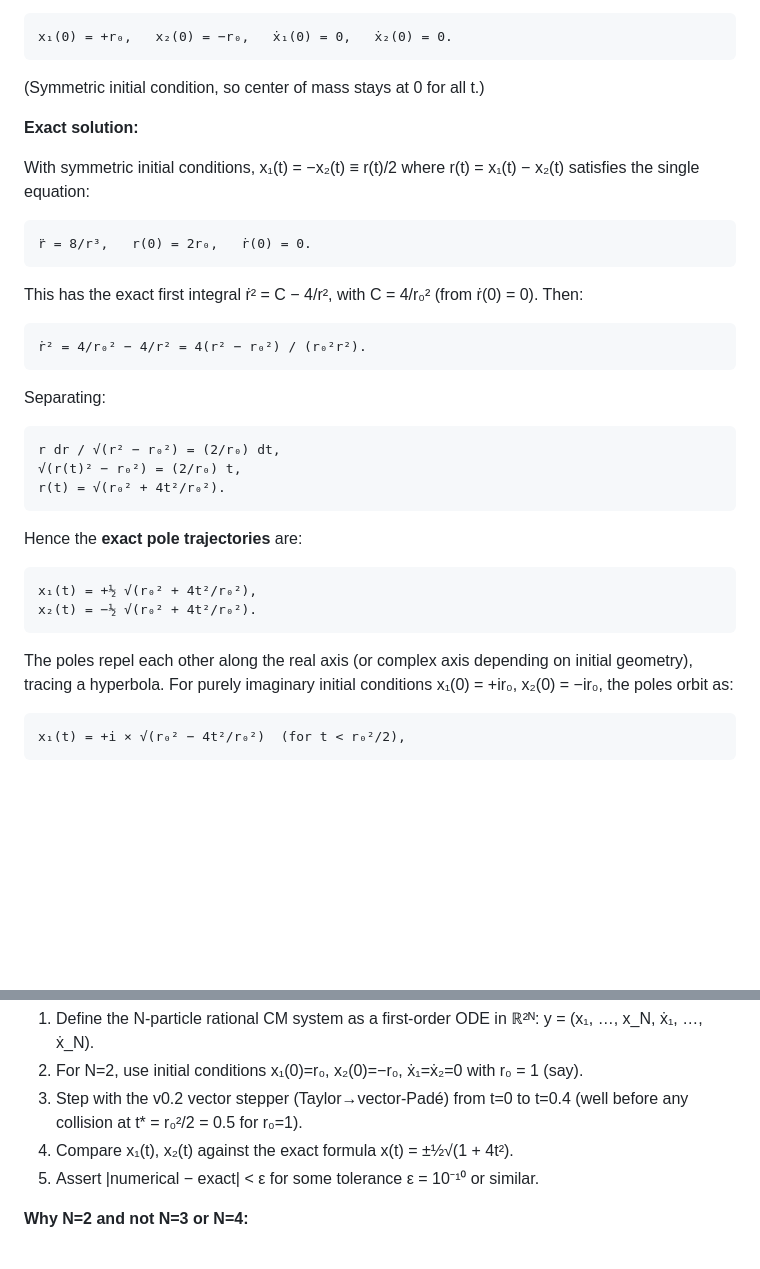
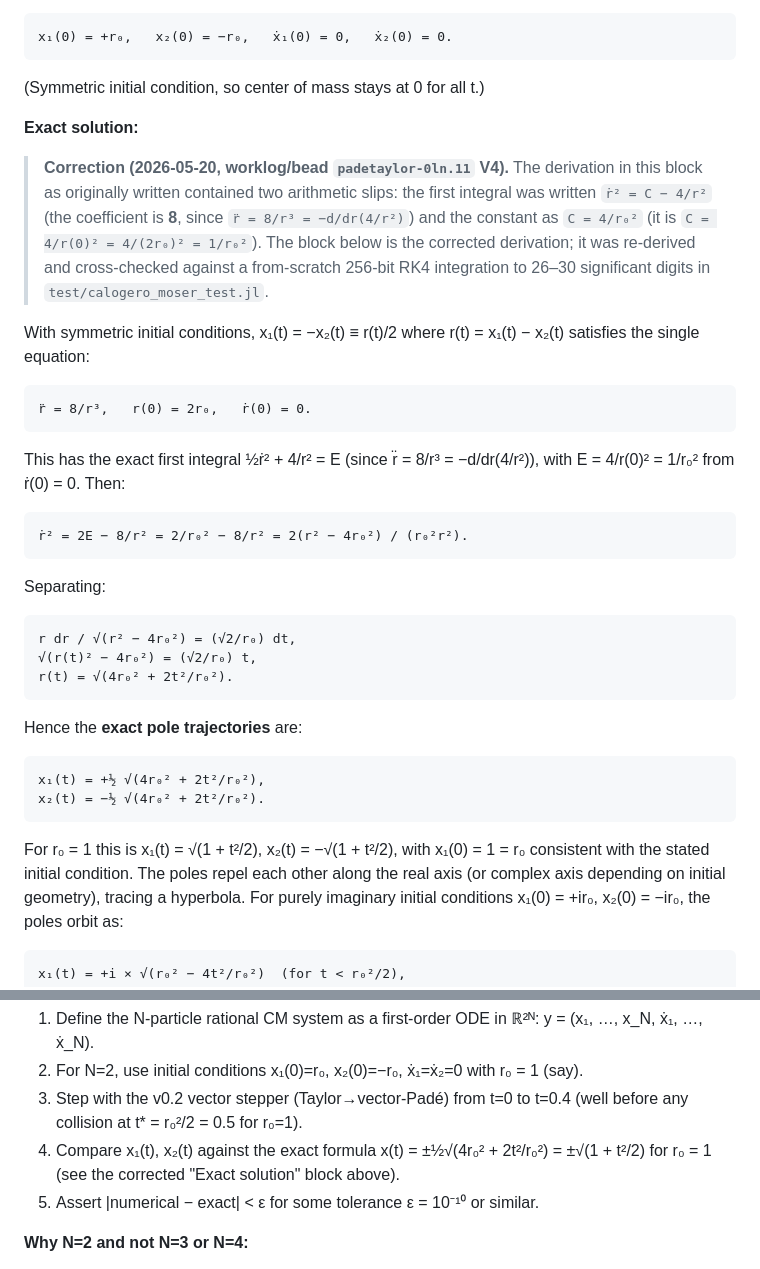
Before and after one commit to tobiasosborne/PadeTaylor.jl, a Markdown page: docs/v0p2_pillarEF_methodology_calogero_findings.md, 2 parts joined by grey strips. Rendered like a GitHub page; blank space fills up the shorter version.

Commit message:
v0.2: correct Calogero–Moser exact-solution derivation in pillar EF doc
docs/v0p2_pillarEF_methodology_calogero_findings.md §Q6(b) — the
"Exact solution" block had two arithmetic slips surfaced by bead
padetaylor-0ln.11 (V4): the first integral coefficient (4 → 8) and
the constant (C = 4/r₀² → 1/r₀²). The published formula
x(t) = ±½√(1+4t²) gave x₁(0) = ±½, contradicting the stated IC
x₁(0) = r₀. Corrected derivation: x₁(t) = ½√(4r₀² + 2t²/r₀²),
i.e. √(1 + t²/2) for r₀ = 1 — cross-checked to 26–30 digits against
a 256-bit RK4 integration in test/calogero_moser_test.jl. A dated
correction note marks the block; the §Q6(b) smoke-test step 4 is
updated to the corrected formula.

Co-Authored-By: Claude Opus 4.7 (1M context) <noreply@anthropic.com>

````diff
--- a/docs/v0p2_pillarEF_methodology_calogero_findings.md
+++ b/docs/v0p2_pillarEF_methodology_calogero_findings.md
@@ -535,27 +535,39 @@ x₁(0) = +r₀,   x₂(0) = −r₀,   ẋ₁(0) = 0,   ẋ₂(0) = 0.
 
 **Exact solution:**
 
+> **Correction (2026-05-20, worklog/bead `padetaylor-0ln.11` V4).** The
+> derivation in this block as originally written contained two
+> arithmetic slips: the first integral was written `ṙ² = C − 4/r²`
+> (the coefficient is **8**, since `r̈ = 8/r³ = −d/dr(4/r²)`) and the
+> constant as `C = 4/r₀²` (it is `C = 4/r(0)² = 4/(2r₀)² = 1/r₀²`).
+> The block below is the corrected derivation; it was re-derived and
+> cross-checked against a from-scratch 256-bit RK4 integration to
+> 26–30 significant digits in `test/calogero_moser_test.jl`.
+
 With symmetric initial conditions, x₁(t) = −x₂(t) ≡ r(t)/2 where
 r(t) = x₁(t) − x₂(t) satisfies the single equation:
 ```
 r̈ = 8/r³,   r(0) = 2r₀,   ṙ(0) = 0.
 ```
-This has the exact first integral ṙ² = C − 4/r², with
-C = 4/r₀² (from ṙ(0) = 0).  Then:
+This has the exact first integral ½ṙ² + 4/r² = E (since
+r̈ = 8/r³ = −d/dr(4/r²)), with E = 4/r(0)² = 1/r₀² from ṙ(0) = 0.
+Then:
 ```
-ṙ² = 4/r₀² − 4/r² = 4(r² − r₀²) / (r₀²r²).
+ṙ² = 2E − 8/r² = 2/r₀² − 8/r² = 2(r² − 4r₀²) / (r₀²r²).
 ```
 Separating:
 ```
-r dr / √(r² − r₀²) = (2/r₀) dt,
-√(r(t)² − r₀²) = (2/r₀) t,
-r(t) = √(r₀² + 4t²/r₀²).
+r dr / √(r² − 4r₀²) = (√2/r₀) dt,
+√(r(t)² − 4r₀²) = (√2/r₀) t,
+r(t) = √(4r₀² + 2t²/r₀²).
 ```
 Hence the **exact pole trajectories** are:
 ```
-x₁(t) = +½ √(r₀² + 4t²/r₀²),
-x₂(t) = −½ √(r₀² + 4t²/r₀²).
+x₁(t) = +½ √(4r₀² + 2t²/r₀²),
+x₂(t) = −½ √(4r₀² + 2t²/r₀²).
 ```
+For r₀ = 1 this is x₁(t) = √(1 + t²/2), x₂(t) = −√(1 + t²/2), with
+x₁(0) = 1 = r₀ consistent with the stated initial condition.
 The poles repel each other along the real axis (or complex axis
 depending on initial geometry), tracing a hyperbola.  For purely
 imaginary initial conditions x₁(0) = +ir₀, x₂(0) = −ir₀, the poles
@@ -589,7 +601,9 @@ formula above.  Concretely:
    with r₀ = 1 (say).
 3. Step with the v0.2 vector stepper (Taylor→vector-Padé) from t=0
    to t=0.4 (well before any collision at t* = r₀²/2 = 0.5 for r₀=1).
-4. Compare x₁(t), x₂(t) against the exact formula x(t) = ±½√(1 + 4t²).
+4. Compare x₁(t), x₂(t) against the exact formula
+   x(t) = ±½√(4r₀² + 2t²/r₀²) = ±√(1 + t²/2) for r₀ = 1 (see the
+   corrected "Exact solution" block above).
 5. Assert |numerical − exact| < ε for some tolerance ε = 10⁻¹⁰ or
    similar.
 
````
